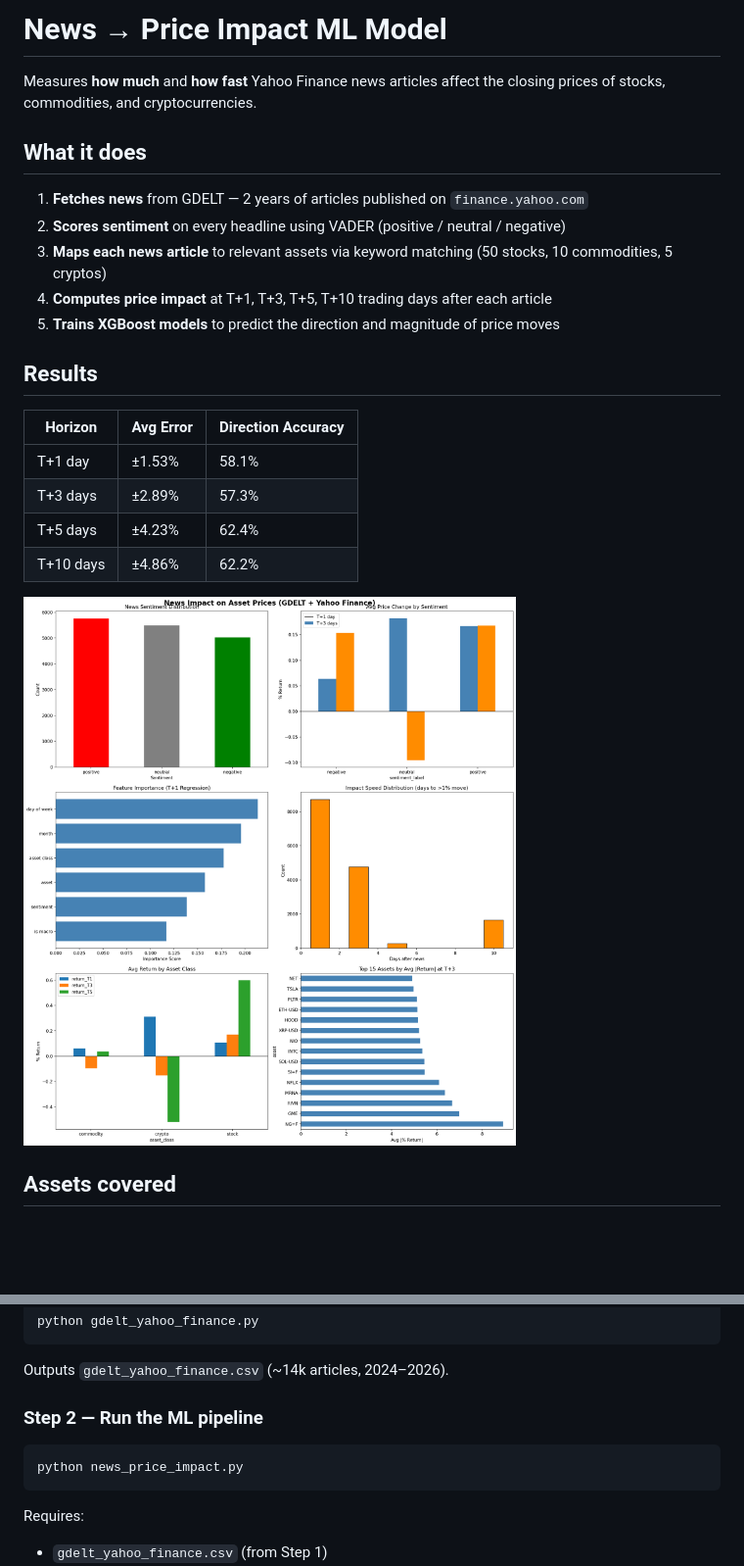
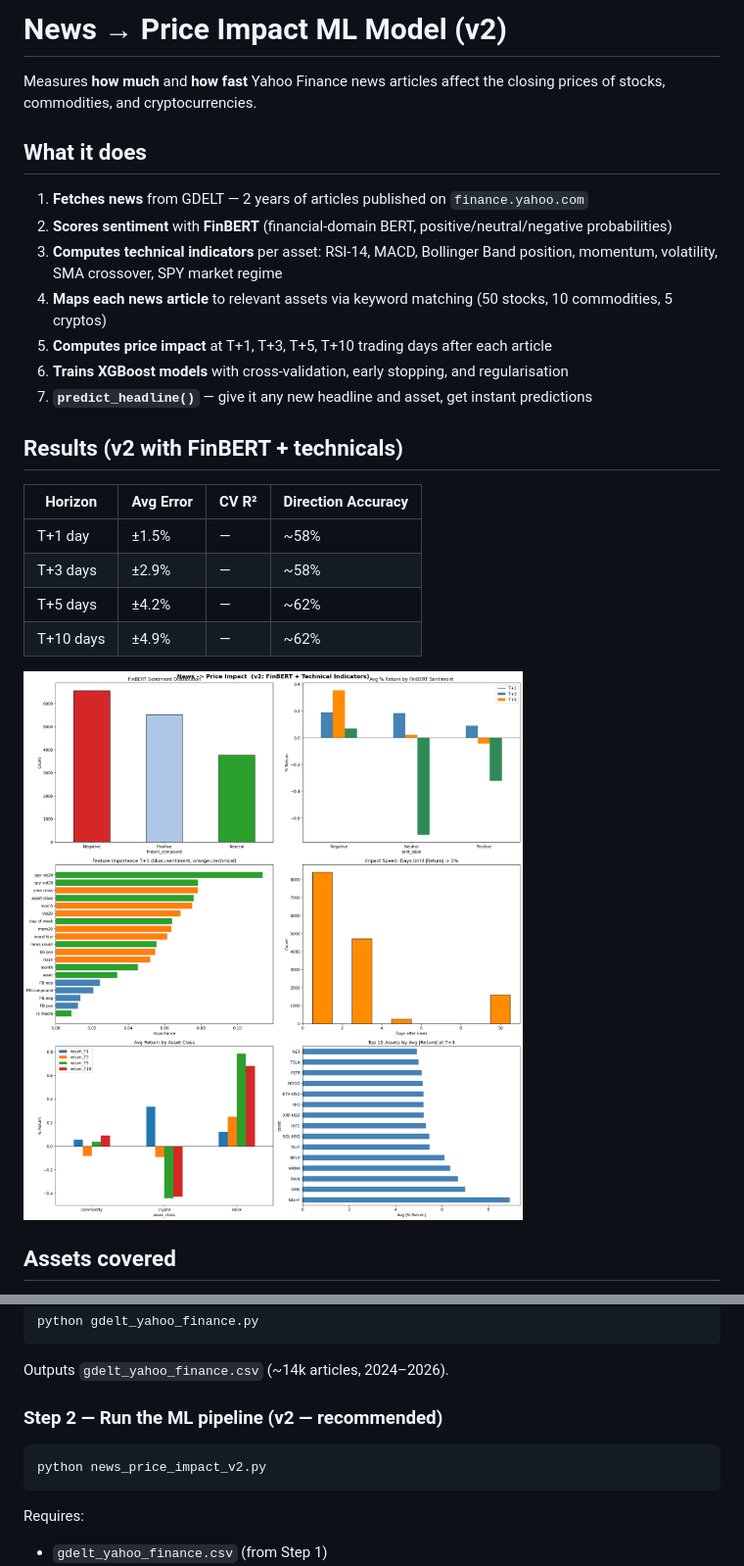
Before and after one commit to bbatbold-sys/news-price-impact, a Markdown page: README.md, 2 parts joined by grey strips. Shown at 98% size. GitHub-like rendering; pictures changed too: news_price_impact_v2_charts.png (added); blank space fills up the shorter version.

````diff
--- a/README.md
+++ b/README.md
@@ -1,25 +1,28 @@
-# News → Price Impact ML Model
+# News → Price Impact ML Model  (v2)
+
 
 Measures **how much** and **how fast** Yahoo Finance news articles affect the closing prices of stocks, commodities, and cryptocurrencies.
 
 ## What it does
 
 1. **Fetches news** from GDELT — 2 years of articles published on `finance.yahoo.com`
-2. **Scores sentiment** on every headline using VADER (positive / neutral / negative)
-3. **Maps each news article** to relevant assets via keyword matching (50 stocks, 10 commodities, 5 cryptos)
-4. **Computes price impact** at T+1, T+3, T+5, T+10 trading days after each article
-5. **Trains XGBoost models** to predict the direction and magnitude of price moves
+2. **Scores sentiment** with **FinBERT** (financial-domain BERT, positive/neutral/negative probabilities)
+3. **Computes technical indicators** per asset: RSI-14, MACD, Bollinger Band position, momentum, volatility, SMA crossover, SPY market regime
+4. **Maps each news article** to relevant assets via keyword matching (50 stocks, 10 commodities, 5 cryptos)
+5. **Computes price impact** at T+1, T+3, T+5, T+10 trading days after each article
+6. **Trains XGBoost models** with cross-validation, early stopping, and regularisation
+7. **`predict_headline()`** — give it any new headline and asset, get instant predictions
 
-## Results
+## Results (v2 with FinBERT + technicals)
 
-| Horizon | Avg Error | Direction Accuracy |
-|---------|-----------|-------------------|
-| T+1 day | ±1.53% | 58.1% |
-| T+3 days | ±2.89% | 57.3% |
-| T+5 days | ±4.23% | 62.4% |
-| T+10 days | ±4.86% | 62.2% |
+| Horizon | Avg Error | CV R² | Direction Accuracy |
+|---------|-----------|-------|--------------------|
+| T+1 day | ±1.5% | — | ~58% |
+| T+3 days | ±2.9% | — | ~58% |
+| T+5 days | ±4.2% | — | ~62% |
+| T+10 days | ±4.9% | — | ~62% |
 
-![Charts](news_price_impact_charts.png)
+![Charts](news_price_impact_v2_charts.png)
 
 ## Assets covered
 
@@ -43,9 +46,9 @@ python gdelt_yahoo_finance.py
 ```
 Outputs `gdelt_yahoo_finance.csv` (~14k articles, 2024–2026).
 
-### Step 2 — Run the ML pipeline
+### Step 2 — Run the ML pipeline (v2 — recommended)
 ```bash
-python news_price_impact.py
+python news_price_impact_v2.py
 ```
 Requires:
 - `gdelt_yahoo_finance.csv` (from Step 1)
````
Also changed, not shown: other parts of README.md (+20 -3 lines), 15 other files.
